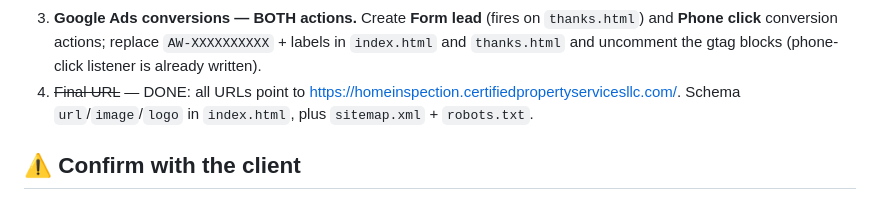
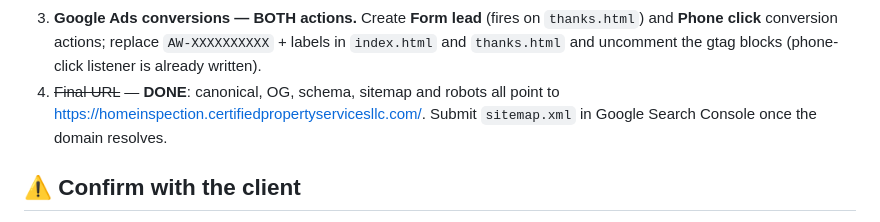
Before and after one commit to technopho/CertifiedProperty-Home-Inspection-Repair, a Markdown page: README.md, the part around the change. Drawn GitHub-style.

Commit message:
docs: tidy final-URL checklist item
Co-Authored-By: Claude Fable 5 <noreply@anthropic.com>

```diff
--- a/README.md
+++ b/README.md
@@ -76,8 +76,9 @@ HTML for maximum speed and SEO.
    `thanks.html`) and **Phone click** conversion actions; replace
    `AW-XXXXXXXXXX` + labels in `index.html` and `thanks.html` and uncomment
    the gtag blocks (phone-click listener is already written).
-4. ~~Final URL~~ — DONE: all URLs point to https://homeinspection.certifiedpropertyservicesllc.com/. Schema
-   `url`/`image`/`logo` in `index.html`, plus `sitemap.xml` + `robots.txt`.
+4. ~~Final URL~~ — **DONE**: canonical, OG, schema, sitemap and robots all
+   point to https://homeinspection.certifiedpropertyservicesllc.com/.
+   Submit `sitemap.xml` in Google Search Console once the domain resolves.
 
 ## ⚠️ Confirm with the client
 
```
